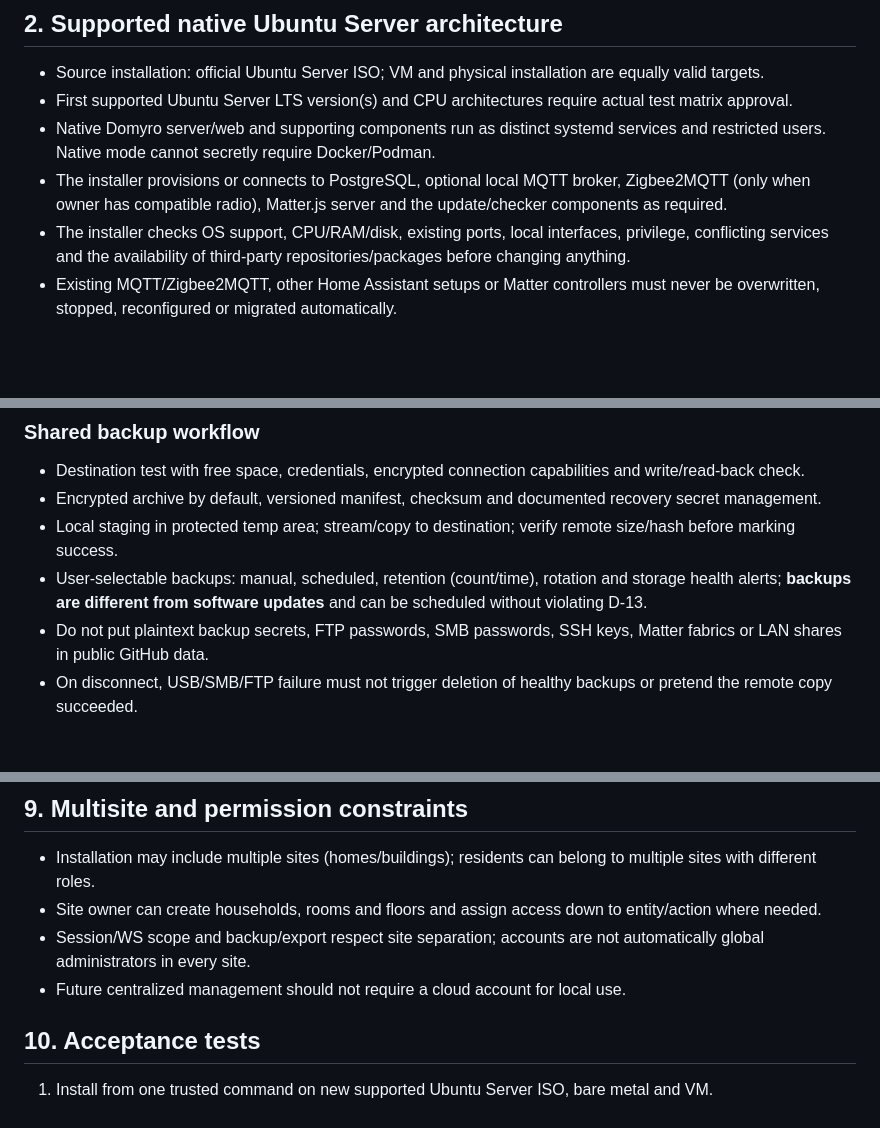
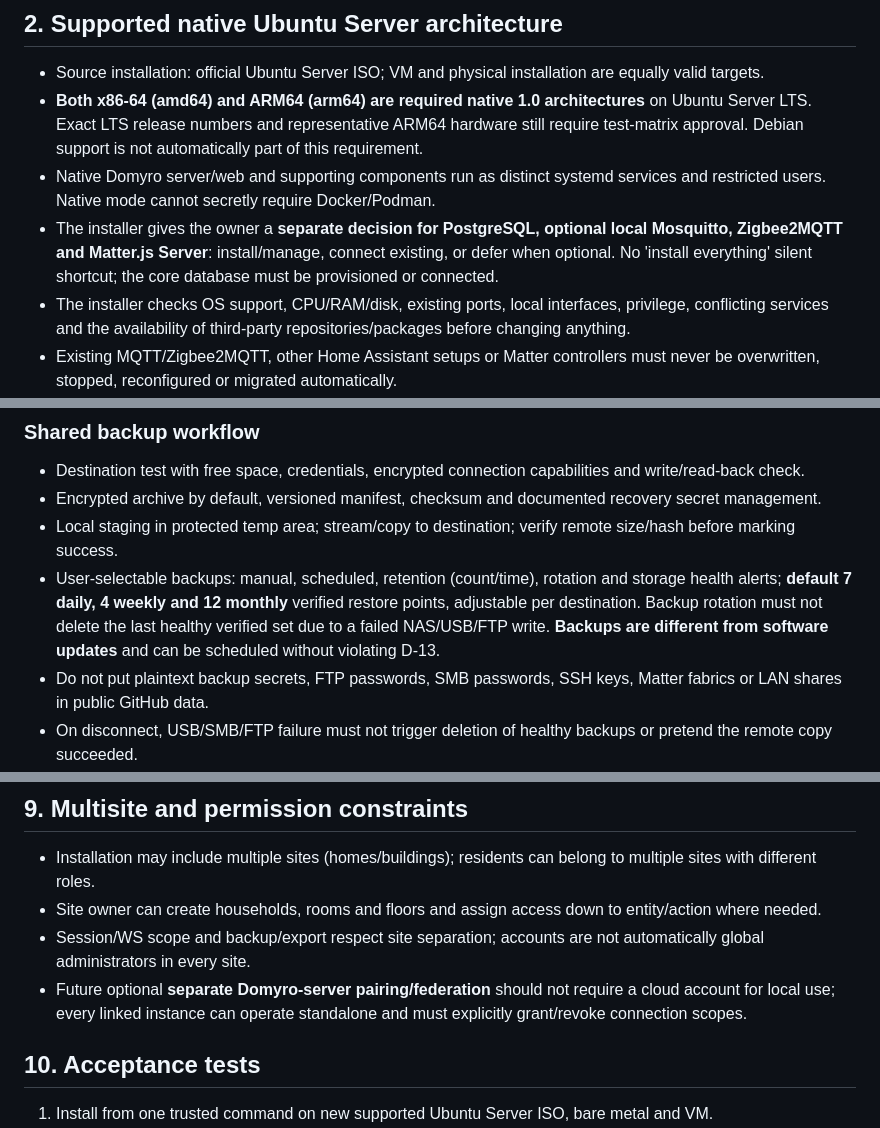
Before and after one commit to TheRoyalCaptain/Domyro, a Markdown page: docs/PLATFORM-SERVICES-BACKUPS.md, 3 parts joined by grey strips. GitHub-like rendering; blank space fills up the shorter version.

Commit message:
docs: align installer and deployment specification to D40-D52

```diff
--- a/docs/PLATFORM-SERVICES-BACKUPS.md
+++ b/docs/PLATFORM-SERVICES-BACKUPS.md
@@ -21,9 +21,9 @@ The prior D-13 remains unchanged: Domyro application releases may be checked/dow
 ## 2. Supported native Ubuntu Server architecture
 
 - Source installation: official Ubuntu Server ISO; VM and physical installation are equally valid targets.
-- First supported Ubuntu Server LTS version(s) and CPU architectures require actual test matrix approval.
+- **Both x86-64 (amd64) and ARM64 (arm64) are required native 1.0 architectures** on Ubuntu Server LTS. Exact LTS release numbers and representative ARM64 hardware still require test-matrix approval. Debian support is not automatically part of this requirement.
 - Native Domyro server/web and supporting components run as distinct systemd services and restricted users. Native mode cannot secretly require Docker/Podman.
-- The installer provisions or connects to PostgreSQL, optional local MQTT broker, Zigbee2MQTT (only when owner has compatible radio), Matter.js server and the update/checker components as required.
+- The installer gives the owner a **separate decision for PostgreSQL, optional local Mosquitto, Zigbee2MQTT and Matter.js Server**: install/manage, connect existing, or defer when optional. No 'install everything' silent shortcut; the core database must be provisioned or connected.
 - The installer checks OS support, CPU/RAM/disk, existing ports, local interfaces, privilege, conflicting services and the availability of third-party repositories/packages before changing anything.
 - Existing MQTT/Zigbee2MQTT, other Home Assistant setups or Matter controllers must never be overwritten, stopped, reconfigured or migrated automatically.
 - Virtual machine docs cover USB Zigbee pass-through, network discovery/mDNS/multicast, IPv6 and Thread border router setup; not every hypervisor/network mode supports these features equally.
@@ -99,7 +99,7 @@ A user's lack of Matter hardware is not a request to buy devices or bypass valid
 - Destination test with free space, credentials, encrypted connection capabilities and write/read-back check.
 - Encrypted archive by default, versioned manifest, checksum and documented recovery secret management.
 - Local staging in protected temp area; stream/copy to destination; verify remote size/hash before marking success.
-- User-selectable backups: manual, scheduled, retention (count/time), rotation and storage health alerts; **backups are different from software updates** and can be scheduled without violating D-13.
+- User-selectable backups: manual, scheduled, retention (count/time), rotation and storage health alerts; **default 7 daily, 4 weekly and 12 monthly** verified restore points, adjustable per destination. Backup rotation must not delete the last healthy verified set due to a failed NAS/USB/FTP write. **Backups are different from software updates** and can be scheduled without violating D-13.
 - Do not put plaintext backup secrets, FTP passwords, SMB passwords, SSH keys, Matter fabrics or LAN shares in public GitHub data.
 - On disconnect, USB/SMB/FTP failure must not trigger deletion of healthy backups or pretend the remote copy succeeded.
 - Restore wizard checks integrity, decryptability, application/schema version and potentially unsafe re-pair scenarios before modifying live state.
@@ -126,7 +126,7 @@ Candidates for server implementation should include TypeScript/Node.js, Go, Rust
 - Installation may include multiple sites (homes/buildings); residents can belong to multiple sites with different roles.
 - Site owner can create households, rooms and floors and assign access down to entity/action where needed.
 - Session/WS scope and backup/export respect site separation; accounts are not automatically global administrators in every site.
-- Future centralized management should not require a cloud account for local use.
+- Future optional **separate Domyro-server pairing/federation** should not require a cloud account for local use; every linked instance can operate standalone and must explicitly grant/revoke connection scopes.
 
 ## 10. Acceptance tests
 
```
Also changed, not shown: other parts of docs/PLATFORM-SERVICES-BACKUPS.md (+1 -1 lines).
